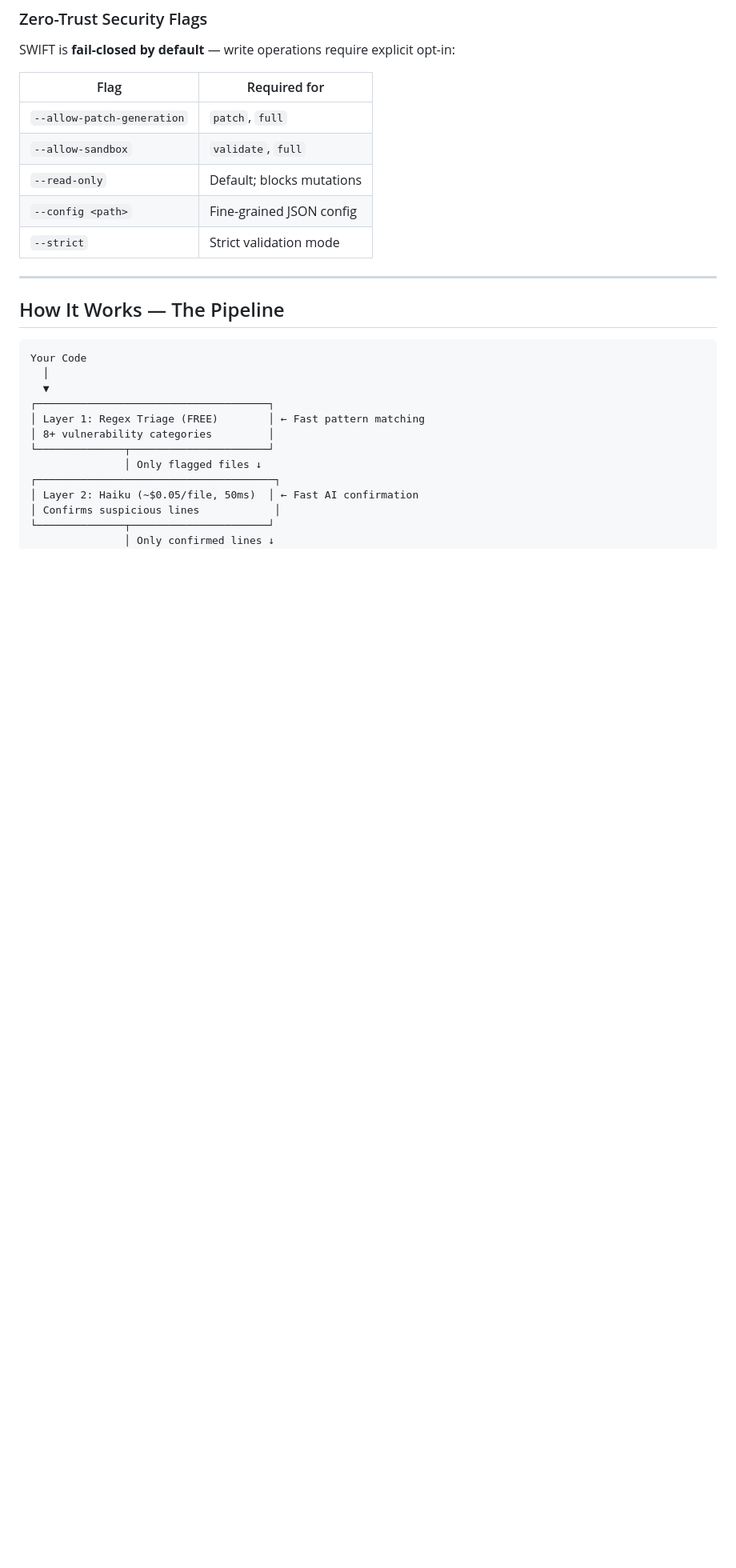
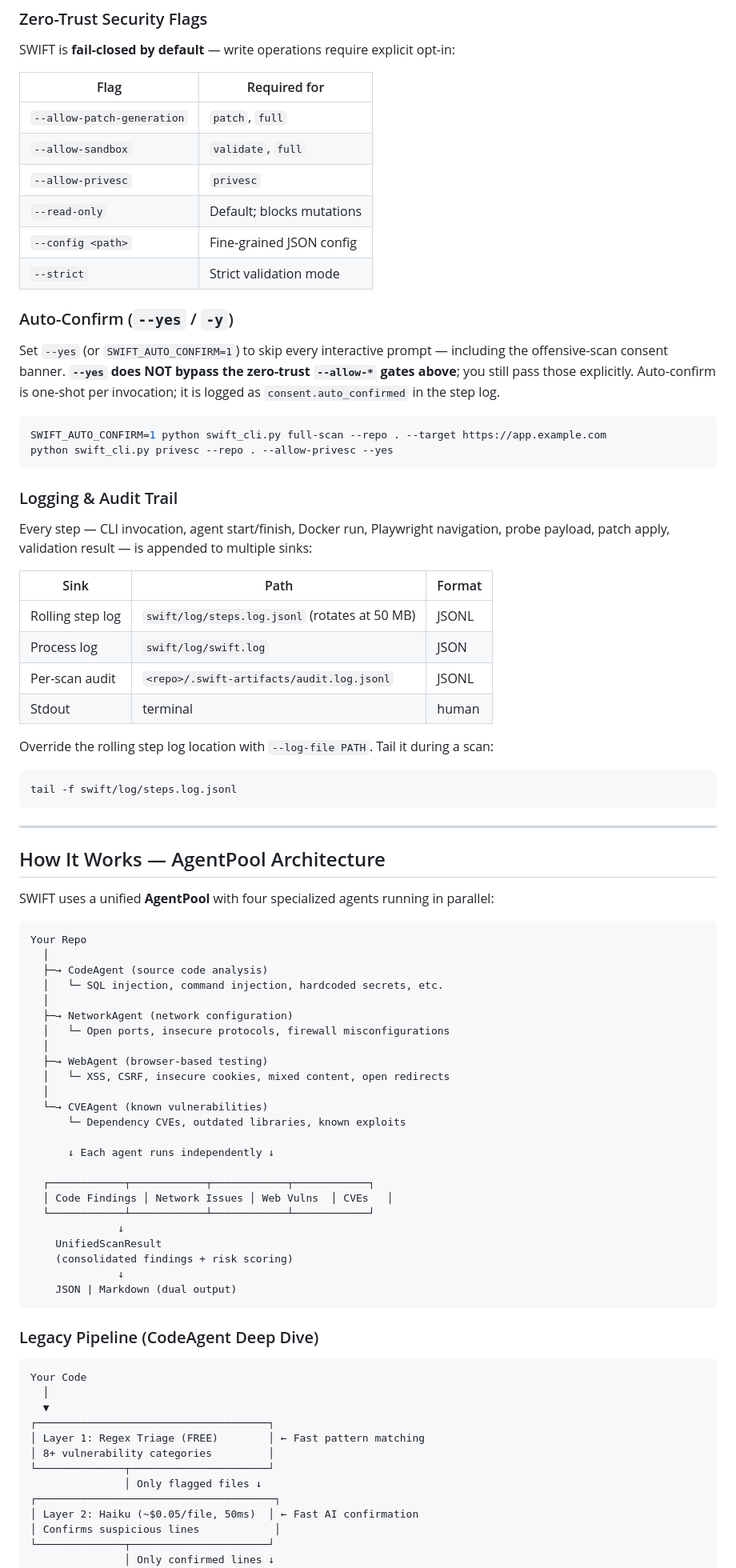
Before and after one commit to jellaharshith/SWIFT, a Markdown page: README.md, the part around one of its changes. Shown at 80% size. Drawn GitHub-style; blank space fills up the shorter version.

````diff
--- a/README.md
+++ b/README.md
@@ -121,13 +173,71 @@ SWIFT is **fail-closed by default** — write operations require explicit opt-in
 |------|-------------|
 | `--allow-patch-generation` | `patch`, `full` |
 | `--allow-sandbox` | `validate`, `full` |
+| `--allow-privesc` | `privesc` |
 | `--read-only` | Default; blocks mutations |
 | `--config <path>` | Fine-grained JSON config |
 | `--strict` | Strict validation mode |
 
+### Auto-Confirm (`--yes` / `-y`)
+
+Set `--yes` (or `SWIFT_AUTO_CONFIRM=1`) to skip every interactive prompt — including the offensive-scan consent banner. **`--yes` does NOT bypass the zero-trust `--allow-*` gates above**; you still pass those explicitly. Auto-confirm is one-shot per invocation; it is logged as `consent.auto_confirmed` in the step log.
+
+```bash
+SWIFT_AUTO_CONFIRM=1 python swift_cli.py full-scan --repo . --target https://app.example.com
+python swift_cli.py privesc --repo . --allow-privesc --yes
+```
+
+### Logging & Audit Trail
+
+Every step — CLI invocation, agent start/finish, Docker run, Playwright navigation, probe payload, patch apply, validation result — is appended to multiple sinks:
+
+| Sink | Path | Format |
+|------|------|--------|
+| Rolling step log | `swift/log/steps.log.jsonl` (rotates at 50 MB) | JSONL |
+| Process log | `swift/log/swift.log` | JSON |
+| Per-scan audit | `<repo>/.swift-artifacts/audit.log.jsonl` | JSONL |
+| Stdout | terminal | human |
+
+Override the rolling step log location with `--log-file PATH`. Tail it during a scan:
+
+```bash
+tail -f swift/log/steps.log.jsonl
+```
+
 ---
 
-## How It Works — The Pipeline
+## How It Works — AgentPool Architecture
+
+SWIFT uses a unified **AgentPool** with four specialized agents running in parallel:
+
+```
+Your Repo
+  │
+  ├─→ CodeAgent (source code analysis)
+  │   └─ SQL injection, command injection, hardcoded secrets, etc.
+  │
+  ├─→ NetworkAgent (network configuration)
+  │   └─ Open ports, insecure protocols, firewall misconfigurations
+  │
+  ├─→ WebAgent (browser-based testing)
+  │   └─ XSS, CSRF, insecure cookies, mixed content, open redirects
+  │
+  └─→ CVEAgent (known vulnerabilities)
+      └─ Dependency CVEs, outdated libraries, known exploits
+
+      ↓ Each agent runs independently ↓
+
+  ┌────────────┬────────────┬────────────┬────────────┐
+  │ Code Findings │ Network Issues │ Web Vulns  │ CVEs   │
+  └────────────┴────────────┴────────────┴────────────┘
+              ↓
+    UnifiedScanResult
+    (consolidated findings + risk scoring)
+              ↓
+    JSON | Markdown (dual output)
+```
+
+### Legacy Pipeline (CodeAgent Deep Dive)
 
 ```
 Your Code
````
Also changed, not shown: other parts of README.md (+57 -4 lines), TODO.md (added, +368 -0 lines).
